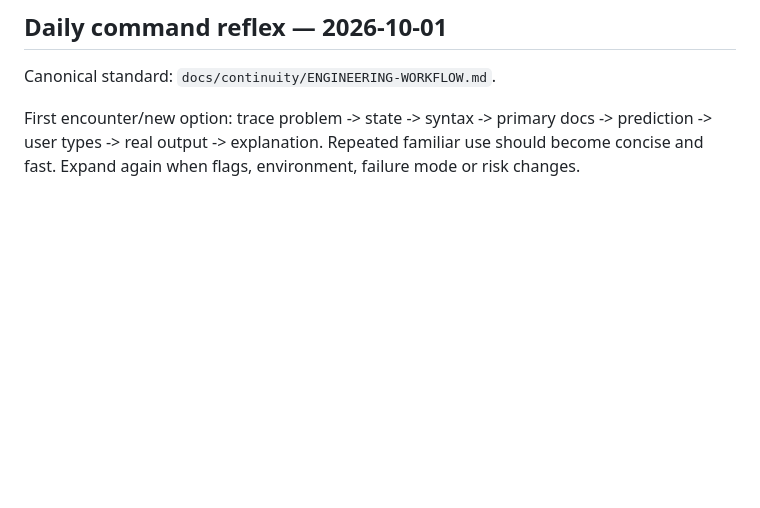
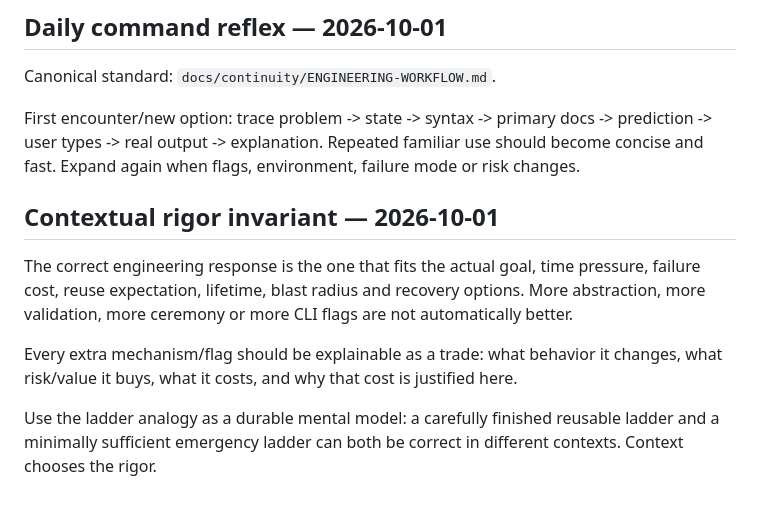
Before and after one commit to datvtph41107/bdspro, a Markdown page: docs/continuity/MEMORY.md, the part around the change. Drawn GitHub-style; blank space fills up the shorter version.

Commit message:
docs: persist contextual rigor invariant

```diff
--- a/docs/continuity/MEMORY.md
+++ b/docs/continuity/MEMORY.md
@@ -356,3 +356,18 @@ Canonical standard: `docs/continuity/ENGINEERING-WORKFLOW.md`.
 First encounter/new option: trace problem -> state -> syntax -> primary docs -> prediction
 -> user types -> real output -> explanation. Repeated familiar use should become concise
 and fast. Expand again when flags, environment, failure mode or risk changes.
+
+## Contextual rigor invariant — 2026-10-01
+
+The correct engineering response is the one that fits the actual goal, time
+pressure, failure cost, reuse expectation, lifetime, blast radius and recovery
+options. More abstraction, more validation, more ceremony or more CLI flags are
+not automatically better.
+
+Every extra mechanism/flag should be explainable as a trade: what behavior it
+changes, what risk/value it buys, what it costs, and why that cost is justified
+here.
+
+Use the ladder analogy as a durable mental model: a carefully finished reusable
+ladder and a minimally sufficient emergency ladder can both be correct in
+different contexts. Context chooses the rigor.
```
